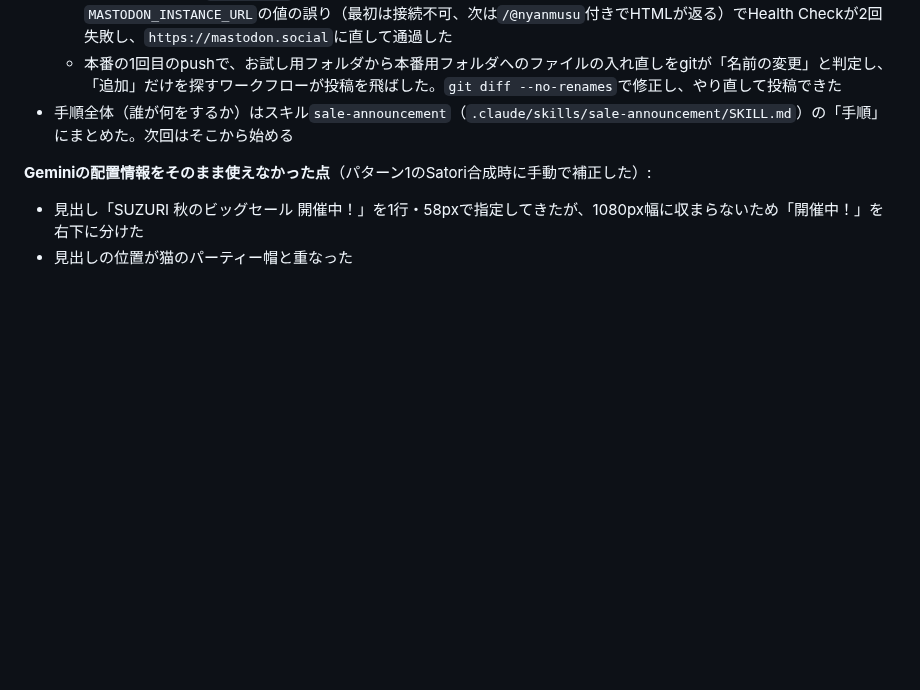
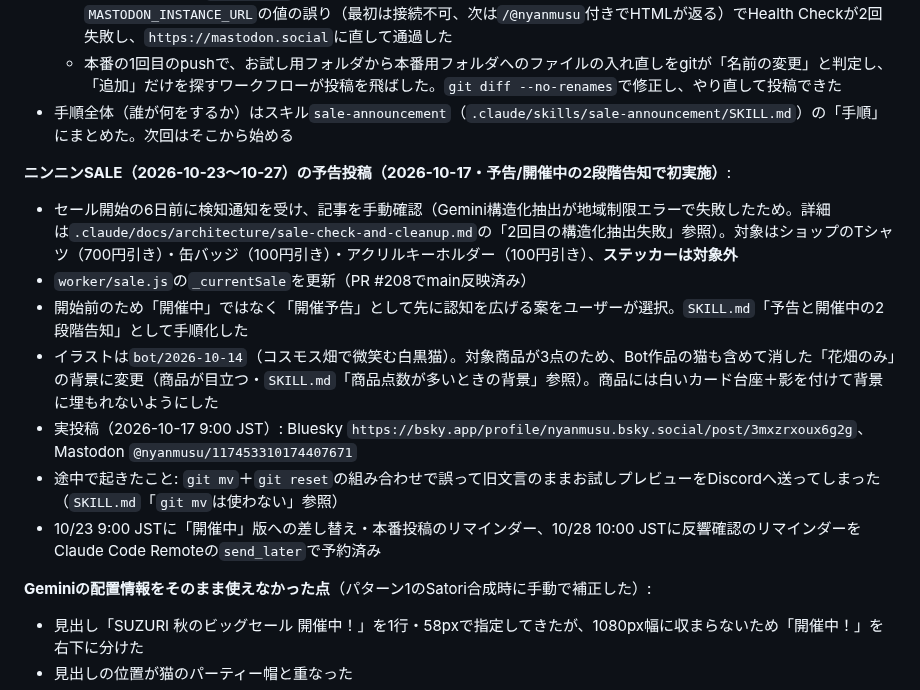
Before and after one commit to hiroshikuze/anniversary-cat-worker, a Markdown page: .claude/future-ideas.md, the part around the change. GitHub-like rendering; blank space fills up the shorter version.

Commit message:
docs: sale-check構造化抽出失敗の実原因（地域制限エラー）を記録、ニンニンSALE予告投稿を記録
- 「過去に修正済みのはず」と決めつけず実ログで原因確認した結果、2026-08の
  モデル404とは別の地域制限エラー（status=400 User location is not
  supported）と判明。/research・/generateへの影響はなし
- revision_log.mdに「過去の修正済みバグと決めつけない」教訓を追加
- future-ideas.md「C.」にニンニンSALE予告投稿（2026-10-17実投稿）を記録

Co-Authored-By: Claude Sonnet 5 <noreply@anthropic.com>
Claude-Session: https://claude.ai/code/session_01X3fn6PDbEyVm21YMLGeDwz

```diff
--- a/.claude/future-ideas.md
+++ b/.claude/future-ideas.md
@@ -1484,6 +1484,16 @@ PR #175〜#177（etagバグ修正・SUZURI削除ロールバック）完了後
   - 本番の1回目のpushで、お試し用フォルダから本番用フォルダへのファイルの入れ直しをgitが「名前の変更」と判定し、「追加」だけを探すワークフローが投稿を飛ばした。`git diff --no-renames`で修正し、やり直して投稿できた
 - 手順全体（誰が何をするか）はスキル`sale-announcement`（`.claude/skills/sale-announcement/SKILL.md`）の「手順」にまとめた。次回はそこから始める
 
+**ニンニンSALE（2026-10-23〜10-27）の予告投稿（2026-10-17・予告/開催中の2段階告知で初実施）**:
+
+- セール開始の6日前に検知通知を受け、記事を手動確認（Gemini構造化抽出が地域制限エラーで失敗したため。詳細は`.claude/docs/architecture/sale-check-and-cleanup.md`の「2回目の構造化抽出失敗」参照）。対象はショップのTシャツ（700円引き）・缶バッジ（100円引き）・アクリルキーホルダー（100円引き）、**ステッカーは対象外**
+- `worker/sale.js`の`_currentSale`を更新（PR #208でmain反映済み）
+- 開始前のため「開催中」ではなく「開催予告」として先に認知を広げる案をユーザーが選択。`SKILL.md`「予告と開催中の2段階告知」として手順化した
+- イラストは`bot/2026-10-14`（コスモス畑で微笑む白黒猫）。対象商品が3点のため、Bot作品の猫も含めて消した「花畑のみ」の背景に変更（商品が目立つ・`SKILL.md`「商品点数が多いときの背景」参照）。商品には白いカード台座＋影を付けて背景に埋もれないようにした
+- 実投稿（2026-10-17 9:00 JST）: Bluesky `https://bsky.app/profile/nyanmusu.bsky.social/post/3mxzrxoux6g2g`、Mastodon `@nyanmusu/117453310174407671`
+- 途中で起きたこと: `git mv`＋`git reset`の組み合わせで誤って旧文言のままお試しプレビューをDiscordへ送ってしまった（`SKILL.md`「`git mv`は使わない」参照）
+- 10/23 9:00 JSTに「開催中」版への差し替え・本番投稿のリマインダー、10/28 10:00 JSTに反響確認のリマインダーをClaude Code Remoteの`send_later`で予約済み
+
 **Geminiの配置情報をそのまま使えなかった点**（パターン1のSatori合成時に手動で補正した）:
 
 - 見出し「SUZURI 秋のビッグセール 開催中！」を1行・58pxで指定してきたが、1080px幅に収まらないため「開催中！」を右下に分けた
```
Also changed, not shown: .claude/revision_log.md (+7 -0 lines), 1 other file.
